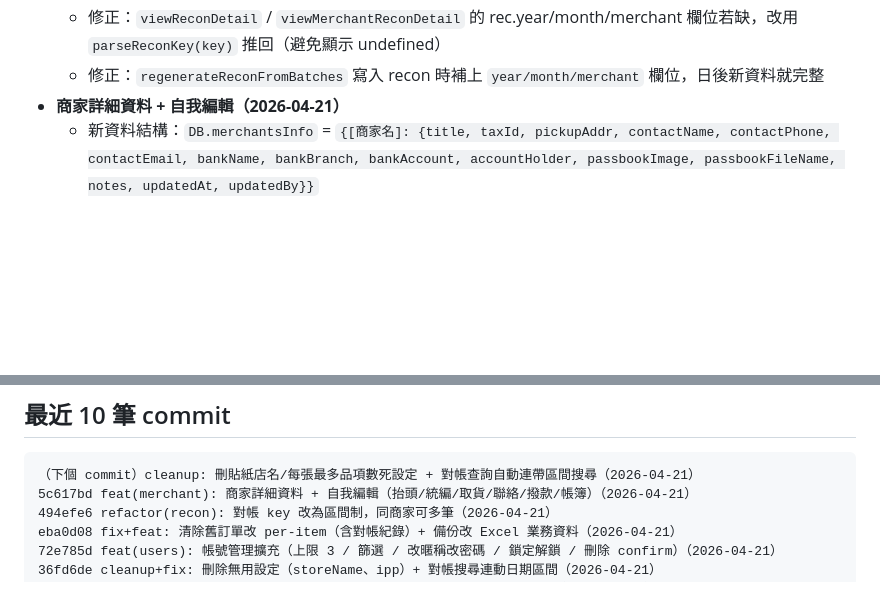
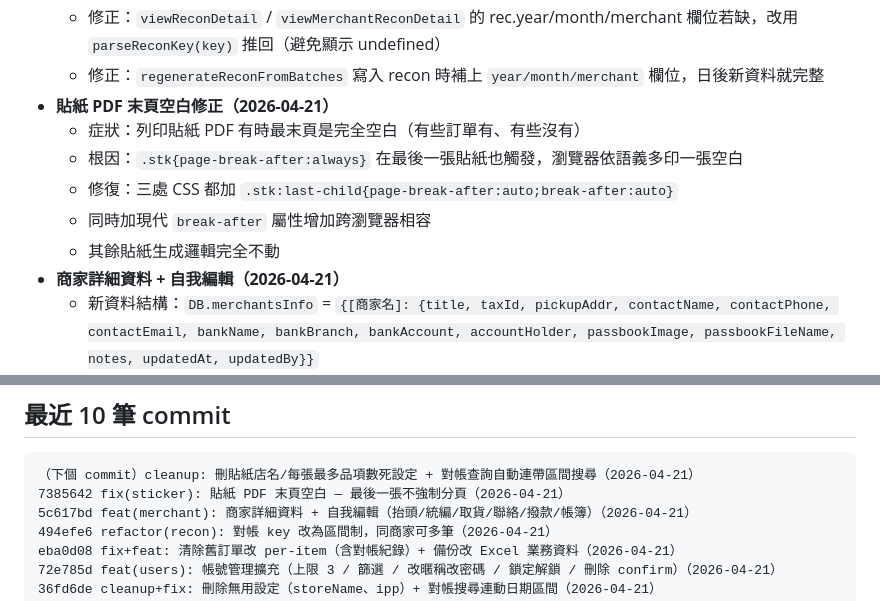
Before and after one commit to karlkuo68/bread-group-buy, a Markdown page: CLAUDE.md, 2 parts joined by grey strips. Drawn GitHub-style; blank space fills up the shorter version.

Commit message:
docs: 補 7385642 commit 紀錄

````diff
--- a/CLAUDE.md
+++ b/CLAUDE.md
@@ -109,6 +109,12 @@ Firebase Realtime DB
   - 修正：`searchRecon` 最後若有日期區間 + 商家，自動連帶呼叫 `searchReconRange`（按「查詢」就會同時列出對帳紀錄 + 區間訂單）
   - 修正：`viewReconDetail` / `viewMerchantReconDetail` 的 rec.year/month/merchant 欄位若缺，改用 `parseReconKey(key)` 推回（避免顯示 undefined）
   - 修正：`regenerateReconFromBatches` 寫入 recon 時補上 `year/month/merchant` 欄位，日後新資料就完整
+- **貼紙 PDF 末頁空白修正（2026-04-21）**
+  - 症狀：列印貼紙 PDF 有時最末頁是完全空白（有些訂單有、有些沒有）
+  - 根因：`.stk{page-break-after:always}` 在最後一張貼紙也觸發，瀏覽器依語義多印一張空白
+  - 修復：三處 CSS 都加 `.stk:last-child{page-break-after:auto;break-after:auto}`
+  - 同時加現代 `break-after` 屬性增加跨瀏覽器相容
+  - 其餘貼紙生成邏輯完全不動
 - **商家詳細資料 + 自我編輯（2026-04-21）**
   - 新資料結構：`DB.merchantsInfo` = `{[商家名]: {title, taxId, pickupAddr, contactName, contactPhone, contactEmail, bankName, bankBranch, bankAccount, accountHolder, passbookImage, passbookFileName, notes, updatedAt, updatedBy}}`
   - 原本的 `merchants` 仍是名稱清單，不動
@@ -212,6 +218,7 @@ Firebase Realtime DB
 
 ```
 （下個 commit）cleanup: 刪貼紙店名/每張最多品項數死設定 + 對帳查詢自動連帶區間搜尋（2026-04-21）
+7385642 fix(sticker): 貼紙 PDF 末頁空白 — 最後一張不強制分頁（2026-04-21）
 5c617bd feat(merchant): 商家詳細資料 + 自我編輯（抬頭/統編/取貨/聯絡/撥款/帳簿）（2026-04-21）
 494efe6 refactor(recon): 對帳 key 改為區間制，同商家可多筆（2026-04-21）
 eba0d08 fix+feat: 清除舊訂單改 per-item（含對帳紀錄）+ 備份改 Excel 業務資料（2026-04-21）
````
